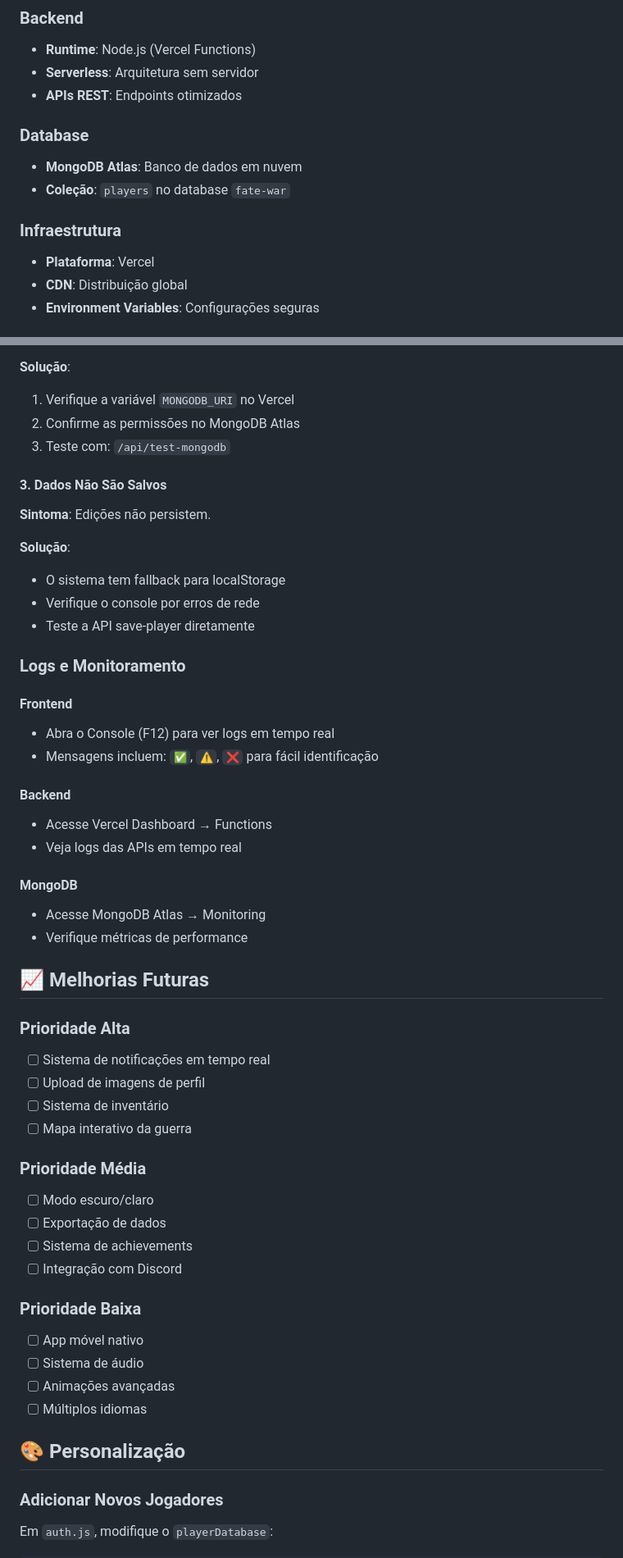
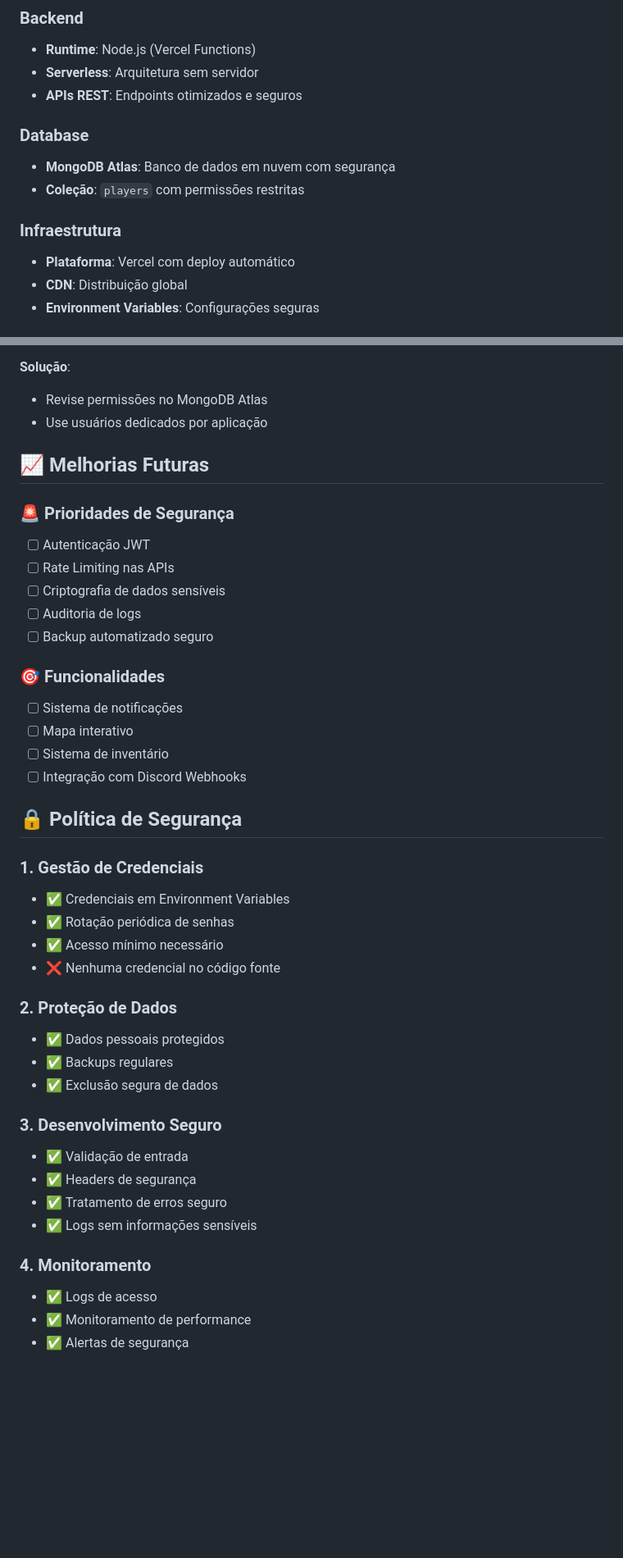
Before and after one commit to carlosemendoncati/hub_fate-grandwar, a Markdown page: README.md, 2 parts joined by grey strips. Shown: that part at 82% size. Drawn GitHub-style; blank space fills up the shorter version.

```diff
--- a/README.md
+++ b/README.md
@@ -67,14 +69,14 @@ O **Fate/Great War Hub** é um sistema completo de gerenciamento para mesas de R
 ### Backend
 - **Runtime**: Node.js (Vercel Functions)
 - **Serverless**: Arquitetura sem servidor
-- **APIs REST**: Endpoints otimizados
+- **APIs REST**: Endpoints otimizados e seguros
 
 ### Database
-- **MongoDB Atlas**: Banco de dados em nuvem
-- **Coleção**: `players` no database `fate-war`
+- **MongoDB Atlas**: Banco de dados em nuvem com segurança
+- **Coleção**: `players` com permissões restritas
 
 ### Infraestrutura
-- **Plataforma**: Vercel
+- **Plataforma**: Vercel com deploy automático
 - **CDN**: Distribuição global
 - **Environment Variables**: Configurações seguras
 
@@ -296,54 +287,44 @@ document.getElementById('login-btn').onclick = function() {
 
 **Solução**:
-1. Verifique a variável `MONGODB_URI` no Vercel
-2. Confirme as permissões no MongoDB Atlas
-3. Teste com: `/api/test-mongodb`
-
-#### 3. Dados Não São Salvos
-**Sintoma**: Edições não persistem.
-
-**Solução**:
-- O sistema tem fallback para localStorage
-- Verifique o console por erros de rede
-- Teste a API save-player diretamente
-
-### Logs e Monitoramento
-
-#### Frontend
-- Abra o Console (F12) para ver logs em tempo real
-- Mensagens incluem: `✅`, `⚠️`, `❌` para fácil identificação
-
-#### Backend
-- Acesse Vercel Dashboard → Functions
-- Veja logs das APIs em tempo real
-
-#### MongoDB
-- Acesse MongoDB Atlas → Monitoring
-- Verifique métricas de performance
+- Revise permissões no MongoDB Atlas
+- Use usuários dedicados por aplicação
 
 ## 📈 Melhorias Futuras
 
-### Prioridade Alta
-- [ ] Sistema de notificações em tempo real
-- [ ] Upload de imagens de perfil
+### 🚨 Prioridades de Segurança
+- [ ] Autenticação JWT
+- [ ] Rate Limiting nas APIs
+- [ ] Criptografia de dados sensíveis
+- [ ] Auditoria de logs
+- [ ] Backup automatizado seguro
+
+### 🎯 Funcionalidades
+- [ ] Sistema de notificações
+- [ ] Mapa interativo
 - [ ] Sistema de inventário
-- [ ] Mapa interativo da guerra
+- [ ] Integração com Discord Webhooks
 
-### Prioridade Média
-- [ ] Modo escuro/claro
-- [ ] Exportação de dados
-- [ ] Sistema de achievements
-- [ ] Integração com Discord
+## 🔒 Política de Segurança
 
-### Prioridade Baixa
-- [ ] App móvel nativo
-- [ ] Sistema de áudio
-- [ ] Animações avançadas
-- [ ] Múltiplos idiomas
+### 1. Gestão de Credenciais
+- ✅ Credenciais em Environment Variables
+- ✅ Rotação periódica de senhas
+- ✅ Acesso mínimo necessário
+- ❌ Nenhuma credencial no código fonte
 
-## 🎨 Personalização
+### 2. Proteção de Dados
+- ✅ Dados pessoais protegidos
+- ✅ Backups regulares
+- ✅ Exclusão segura de dados
 
-### Adicionar Novos Jogadores
+### 3. Desenvolvimento Seguro
+- ✅ Validação de entrada
+- ✅ Headers de segurança
+- ✅ Tratamento de erros seguro
+- ✅ Logs sem informações sensíveis
 
-Em `auth.js`, modifique o `playerDatabase`:
+### 4. Monitoramento
+- ✅ Logs de acesso
+- ✅ Monitoramento de performance
+- ✅ Alertas de segurança
 
```
Also changed, not shown: other parts of README.md (+172 -197 lines).
